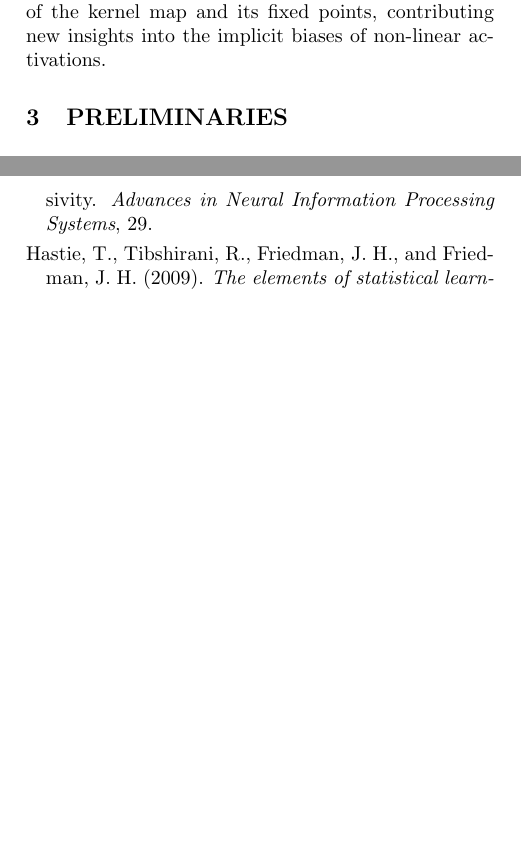
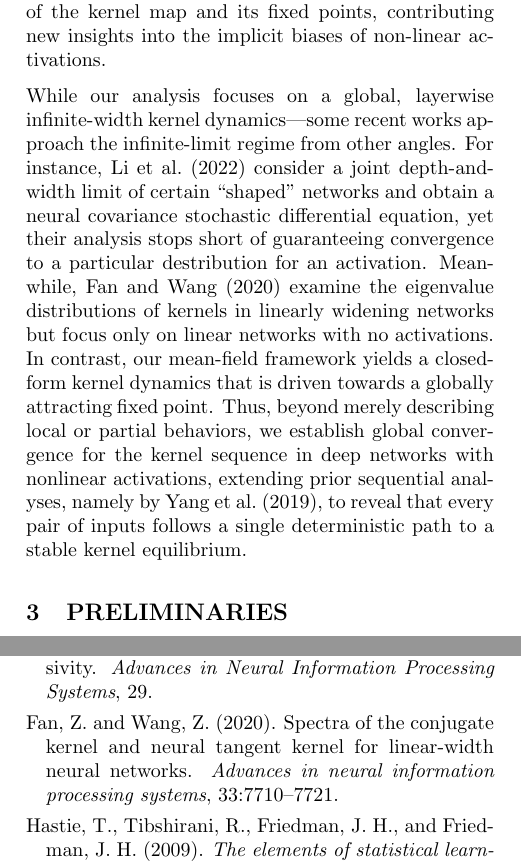
Before and after one commit to ajoudaki/kernel-global, a LaTeX paper (main.tex): two parts of the columns of pages 2 and 9 of 23, joined at a grey line, cut so that both start at the same text, the shorter picture padded with empty space. Compiled offline with pdfLaTeX.

Commit message:
Updates from Overleaf

```diff
--- a/main.tex
+++ b/main.tex
@@ -12,7 +12,7 @@
 \usepackage{booktabs}
 \usepackage{xcolor}
 \usepackage[hidelinks]{hyperref}
-
+\usepackage{type1cm}
 \newcommand{\avg}{\text{avg}}
 \newcommand{\km}{\kappa_\phi}
 \newcommand{\res}{\text{res}}
@@ -89,6 +91,14 @@ The propagation of signals in deep networks has been studied in the works of \ci
 Hermite polynomials have been used in probability theory and statistics, particularly in the context of Gaussian processes \citep{williams2006gaussian}. Although~\citet{poole2016exponential} and \citet{daniely2016toward} have utilized polynomial expansions to analyze neural networks, they do not study global dynamics in neural networks, as presented in this paper. To the best of our knowledge, the only existing work that uses Hermite polynomials in the mean-field regime to study the global dynamics of the kernel is by~\citet{joudaki2023impact}. However, this study only covers centered activations, which fail to capture several striking global dynamics covered in this study.
 
 Our work extends these foundational studies by providing an explicit algebraic framework to analyze the global convergence of kernel sequences in deep networks with nonlinear activations. Using Hermite polynomial expansions, we offer a precise characterization of the kernel map and its fixed points, contributing new insights into the implicit biases of non-linear activations.
+
+% \textbf{Sequential vs. Joint Limits.}
+While our analysis focuses on a global, layerwise infinite‐width kernel dynamics—some recent works approach the infinite‐limit regime from other angles.
+For instance, \citet{li2022neural} consider a joint depth‐and‐width limit of certain ``shaped'' networks and obtain a neural covariance stochastic differential equation, yet their analysis stops short of guaranteeing convergence to a particular destribution for an activation.
+Meanwhile, \citet{fan2020spectra} examine the eigenvalue distributions of kernels in linearly widening networks but focus only on linear networks with no activations.
+In contrast, our mean‐field framework yields a closed‐form kernel dynamics that is driven towards a globally attracting fixed point.
+Thus, beyond merely describing local or partial behaviors, we establish global convergence for the kernel sequence in deep networks with nonlinear activations, extending prior sequential analyses, namely by \citet{yang2019meanfield}, to reveal that every pair of inputs follows a single deterministic path to a stable kernel equilibrium.
+
 
 \section{PRELIMINARIES}
 This section introduces the fundamental concepts, notations, and definitions used throughout this paper.
```
Also changed, not shown: refs.bib (+8 -0 lines), main.tex (5 more changed lines).
